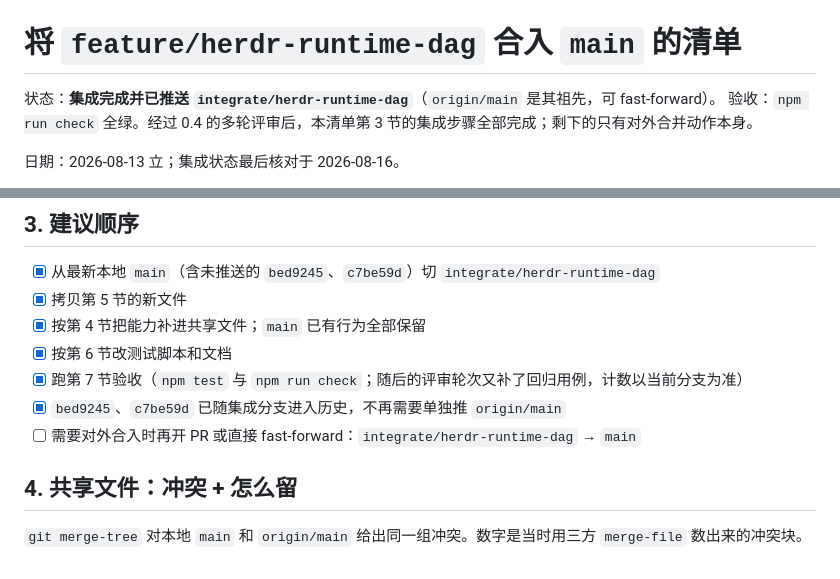
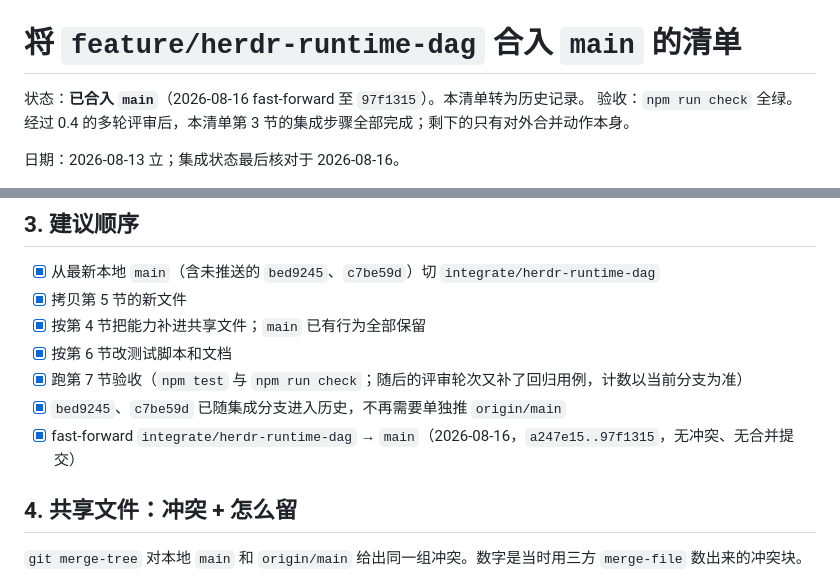
Before and after one commit to xxxxxthhh/agent-office, a Markdown page: docs/herdr-main-merge-checklist.md, 2 parts joined by grey strips. Rendered like a GitHub page.

Commit message:
Close the merge checklist
The integration landed on main as a fast-forward; the checklist is history now, not a plan.

Co-Authored-By: Claude Opus 5 (1M context) <noreply@anthropic.com>

```diff
--- a/docs/herdr-main-merge-checklist.md
+++ b/docs/herdr-main-merge-checklist.md
@@ -1,6 +1,6 @@
 # 将 `feature/herdr-runtime-dag` 合入 `main` 的清单
 
-状态：**集成完成并已推送 `integrate/herdr-runtime-dag`**（`origin/main` 是其祖先，可 fast-forward）。
+状态：**已合入 `main`**（2026-08-16 fast-forward 至 `97f1315`）。本清单转为历史记录。
 验收：`npm run check` 全绿。经过 0.4 的多轮评审后，本清单第 3 节的集成步骤全部完成；剩下的只有对外合并动作本身。
 
 日期：2026-08-13 立；集成状态最后核对于 2026-08-16。
@@ -46,7 +46,7 @@
 - [x] 按第 6 节改测试脚本和文档
 - [x] 跑第 7 节验收（`npm test` 与 `npm run check`；随后的评审轮次又补了回归用例，计数以当前分支为准）
 - [x] `bed9245`、`c7be59d` 已随集成分支进入历史，不再需要单独推 `origin/main`
-- [ ] 需要对外合入时再开 PR 或直接 fast-forward：`integrate/herdr-runtime-dag` → `main`
+- [x] fast-forward `integrate/herdr-runtime-dag` → `main`（2026-08-16，`a247e15..97f1315`，无冲突、无合并提交）
 
 ## 4. 共享文件：冲突 + 怎么留
 
```
